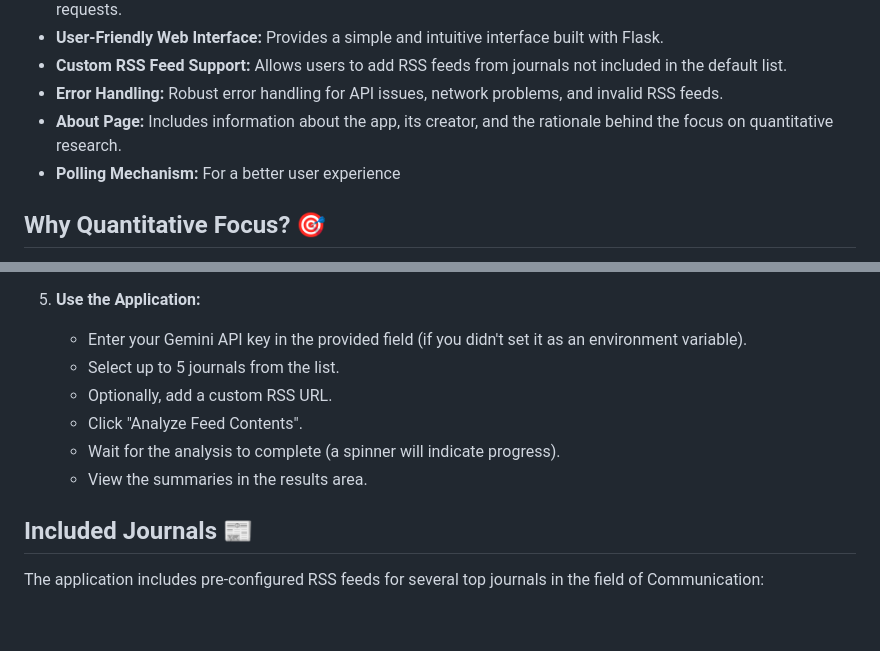
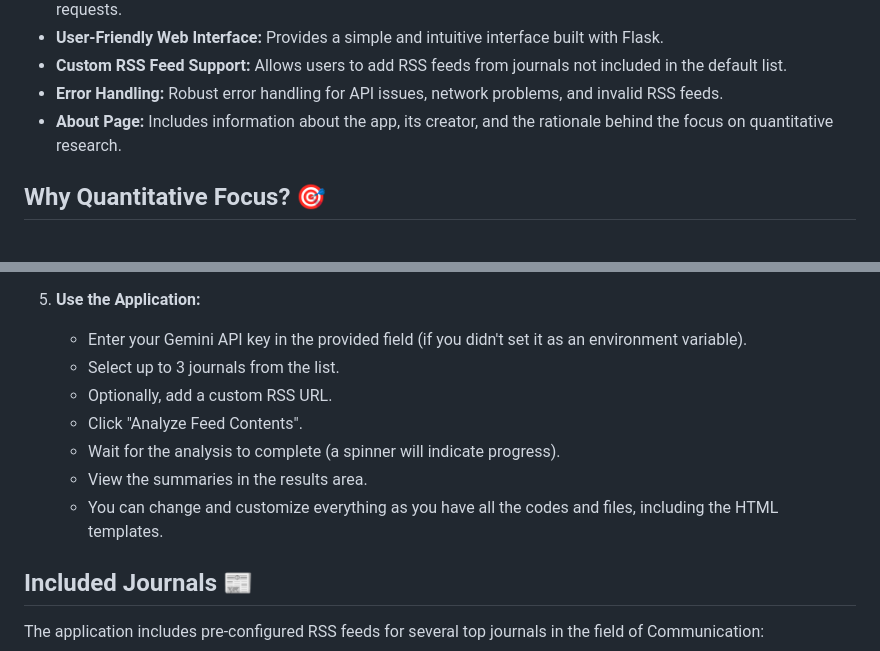
Before and after one commit to ekizilkaya/academic-summarizer, a Markdown page: README.md, 2 parts joined by grey strips. Drawn GitHub-style; blank space fills up the shorter version.

```diff
--- a/README.md
+++ b/README.md
@@ -24,7 +24,6 @@ This application utilizes a large language model's (LLM) application programming
 *   **Custom RSS Feed Support:** Allows users to add RSS feeds from journals not included in the default list.
 *   **Error Handling:** Robust error handling for API issues, network problems, and invalid RSS feeds.
 *   **About Page:** Includes information about the app, its creator, and the rationale behind the focus on quantitative research.
-* **Polling Mechanism:** For a better user experience
 
 ## Why Quantitative Focus? 🎯
 
@@ -75,11 +74,12 @@ Quantitative research results are typically presented in structured formats (sta
 
 5.  **Use the Application:**
     *   Enter your Gemini API key in the provided field (if you didn't set it as an environment variable).
-    *   Select up to 5 journals from the list.
+    *   Select up to 3 journals from the list.
     *   Optionally, add a custom RSS URL.
     *   Click "Analyze Feed Contents".
     *   Wait for the analysis to complete (a spinner will indicate progress).
     *   View the summaries in the results area.
+    *   You can change and customize everything as you have all the codes and files, including the HTML templates.
 
 ## Included Journals 📰
 
```
